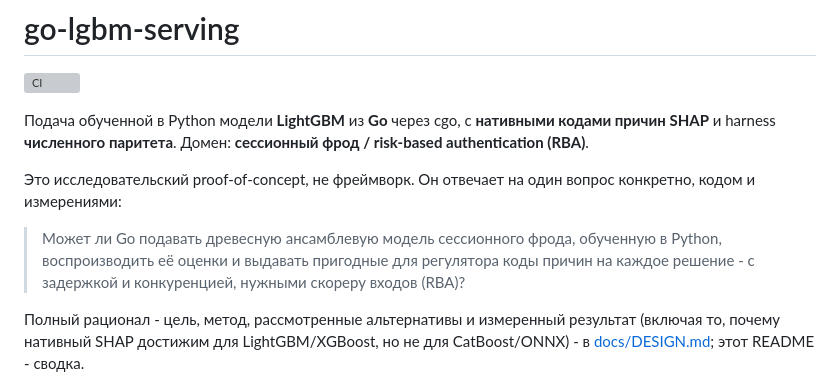
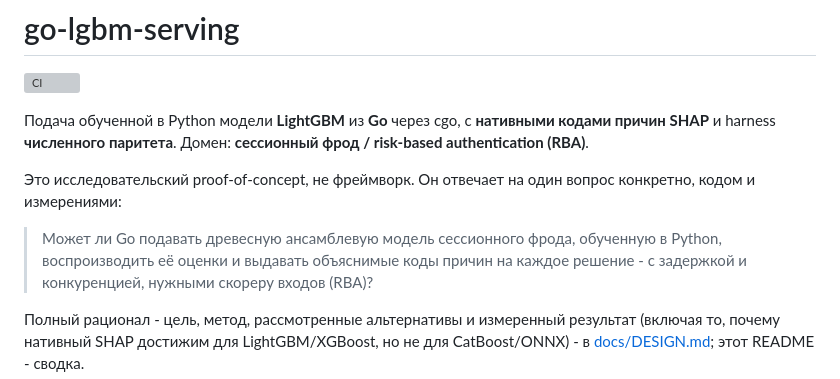
Before and after one commit to danilkiff/go-lgbm-serving, a Markdown page: README.md, the part around the change. Drawn GitHub-style; grey boxes are pictures that could not be loaded.

Commit message:
docs: объяснимость решений вместо пригодности для регулятора

```diff
--- a/README.md
+++ b/README.md
@@ -10,7 +10,7 @@
 конкретно, кодом и измерениями:
 
 > Может ли Go подавать древесную ансамблевую модель сессионного фрода, обученную в
-> Python, воспроизводить её оценки и выдавать пригодные для регулятора коды причин
+> Python, воспроизводить её оценки и выдавать объяснимые коды причин
 > на каждое решение - с задержкой и конкуренцией, нужными скореру входов (RBA)?
 
 Полный рационал - цель, метод, рассмотренные альтернативы и измеренный результат
```
Also changed, not shown: docs/DESIGN.md (+4 -4 lines).
